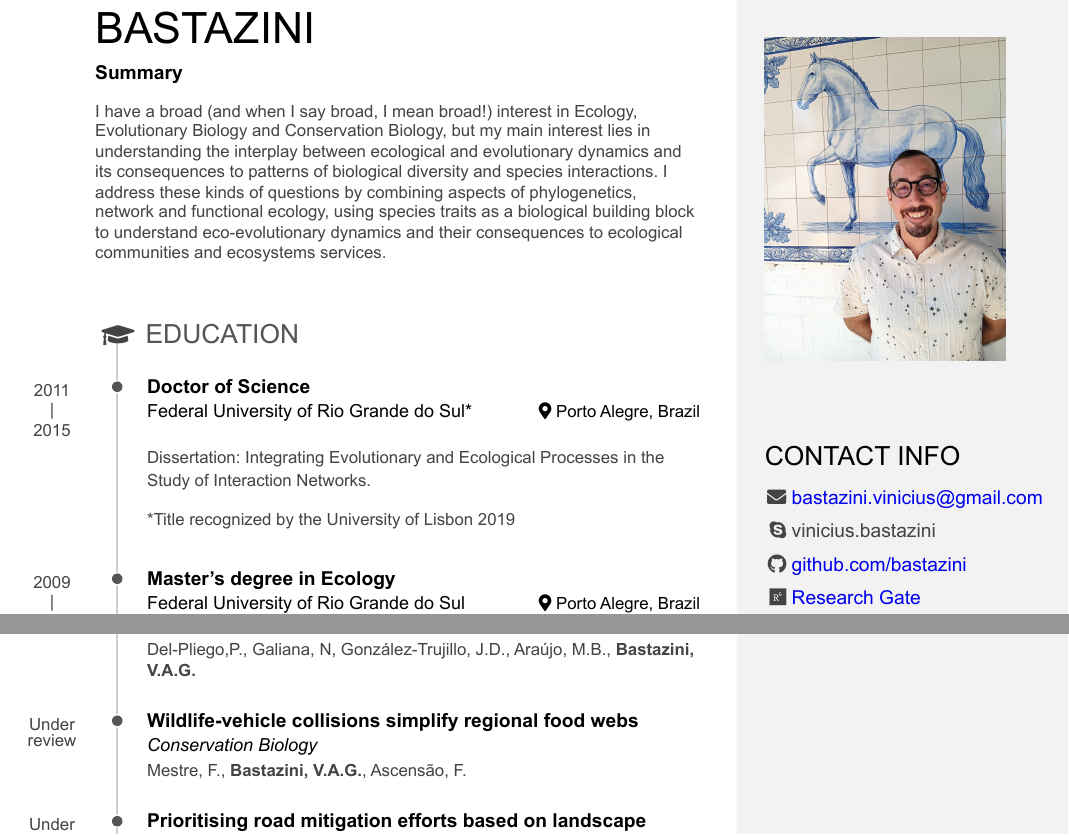
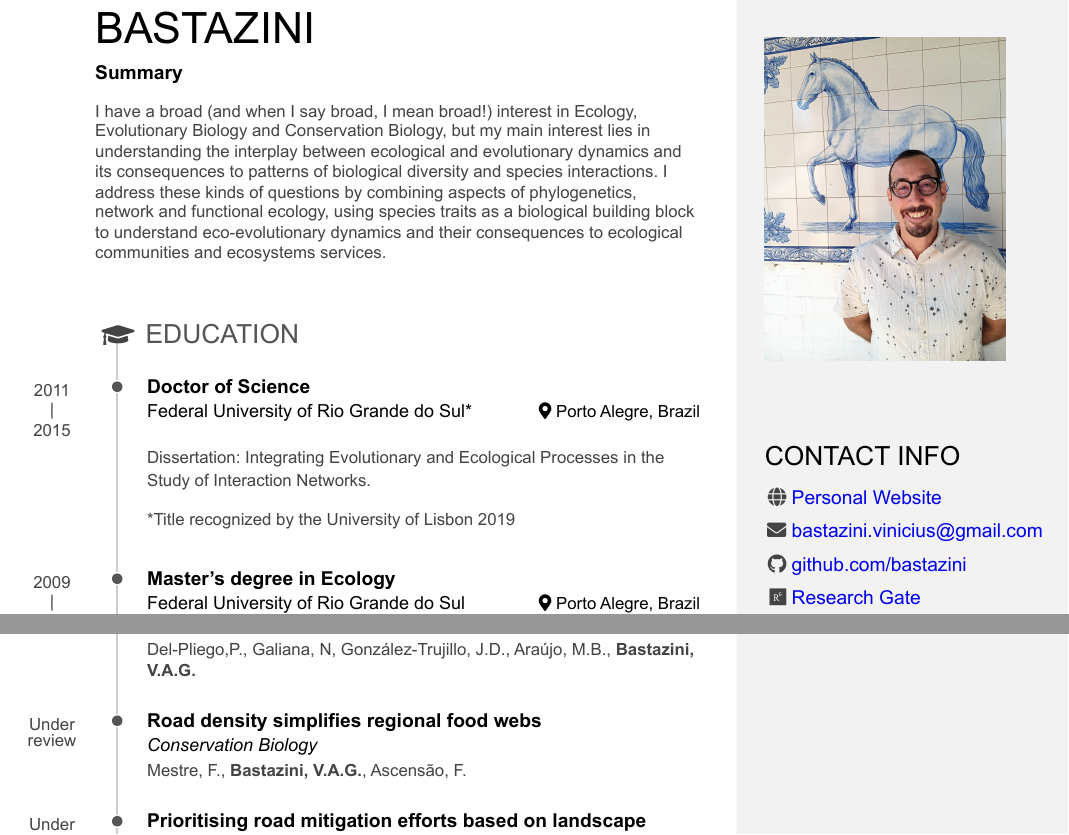
Before and after one commit to bastazini/CV, an R Markdown document (CV.Rmd): two parts of pages 1 and 2 of 14, joined at a grey line, cut so that both start at the same text. The pictures show the output file CV.pdf that the author committed with the source.

Commit message:
Add files via upload

```diff
--- a/CV.Rmd
+++ b/CV.Rmd
@@ -23,8 +23,8 @@ Aside
 Contact Info {#contact}
 --------------------------------------------------------------------------------
 
+- <i class="fas fa-globe"></i> [Personal Website](https://bastazini.github.io)
 - <i class="fa fa-envelope"></i> bastazini.vinicius@gmail.com
-- <i class="fab fa-skype"></i> vinicius.bastazini
 - <i class="fa fa-github"></i> [github.com/bastazini](https://github.com/bastazini)
 - <i class="fab fa-researchgate"></i> [Research Gate](https://www.researchgate.net/profile/Vinicius-Bastazini-2)
 - <i class="fa fa-google"></i> [Google Scholar](https://scholar.google.com/citations?user=4X6LiBQAAAAJ&hl=pt-BR)
@@ -196,7 +196,7 @@ Under review
 
 Del-Pliego,P., Galiana, N, González-Trujillo, J.D., Araújo, M.B., **Bastazini, V.A.G.**
 
-### Wildlife-vehicle collisions simplify regional food webs
+### Road density simplifies regional food webs
 
 *Conservation Biology*
 
```
Also changed, not shown: CV.html, CV.pdf.
